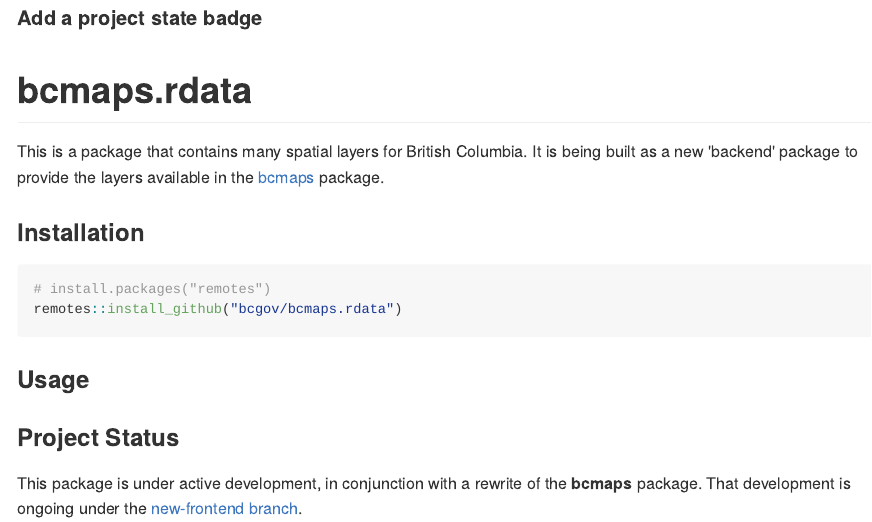
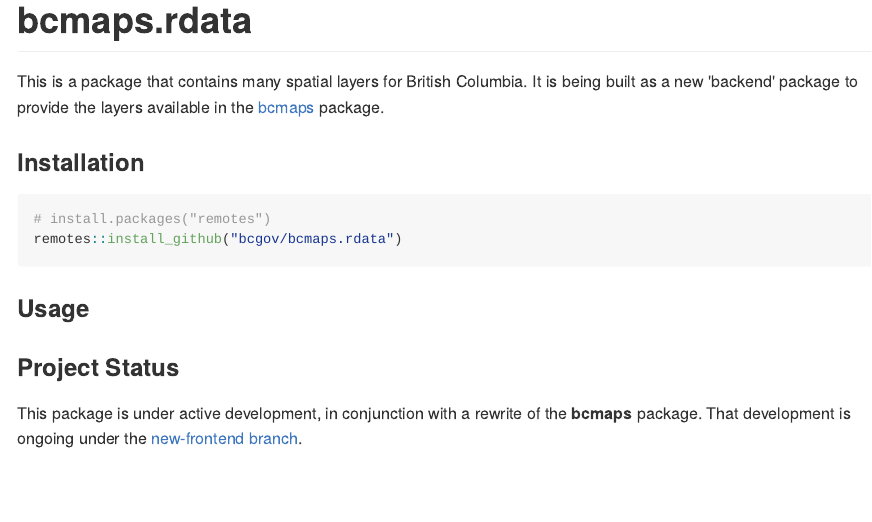
Before and after one commit to bcgov/bcmapsdata, an R Markdown document (README.rmd): the page in a window 1100 px wide, from its top. The pictures show the output file README.md that the author committed with the source, drawn offline in the style of GitHub; badge pictures from the web are left out.

Commit message:
Remove "Add a project state badge"

````diff
--- a/README.rmd
+++ b/README.rmd
@@ -14,7 +14,6 @@ knitr::opts_chunk$set(
 )
 ```
 
-#### Add a project state badge
 <div id="devex-badge"><a rel="Exploration" href="https://github.com/BCDevExchange/docs/blob/master/discussion/projectstates.md"><img alt="Being designed and built, but in the lab. May change, disappear, or be buggy." style="border-width:0" src="https://assets.bcdevexchange.org/images/badges/exploration.svg" title="Being designed and built, but in the lab. May change, disappear, or be buggy." /></a></div>
 
 # bcmaps.rdata
````
Also changed, not shown: README.md.
